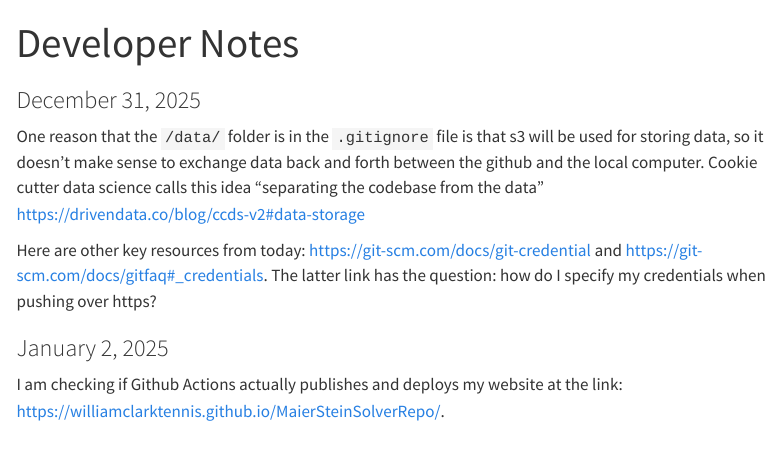
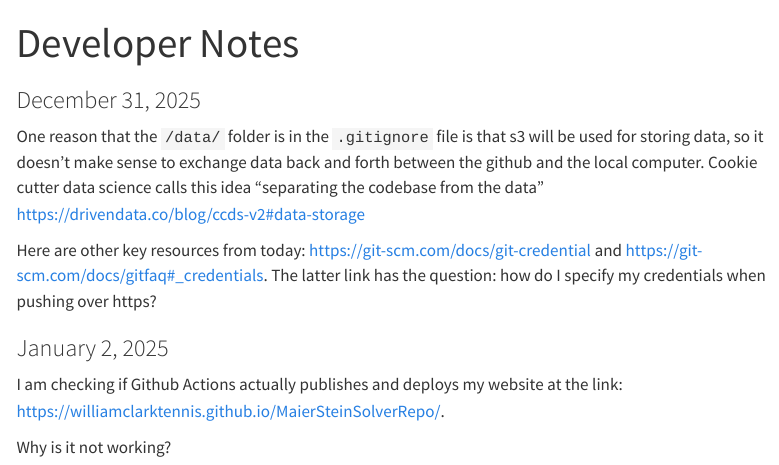
Before and after one commit to williamclarktennis/MaierSteinSolverRepo, a Quarto document (docs/notes-by-date.qmd): the page in a window 1100 px wide, from its top. Rendered offline with R 4.5, knitr and Pandoc in place of Quarto, with nearby package versions; menus at the side of the page are left out.

Commit message:
let's see if the website publishes this change to the notes

```diff
--- a/docs/notes-by-date.qmd
+++ b/docs/notes-by-date.qmd
@@ -25,3 +25,5 @@ credentials when pushing over https?
 
 I am checking if Github Actions actually publishes and deploys my
 website at the link: <https://williamclarktennis.github.io/MaierSteinSolverRepo/>.
+
+Why is it not working?
```
